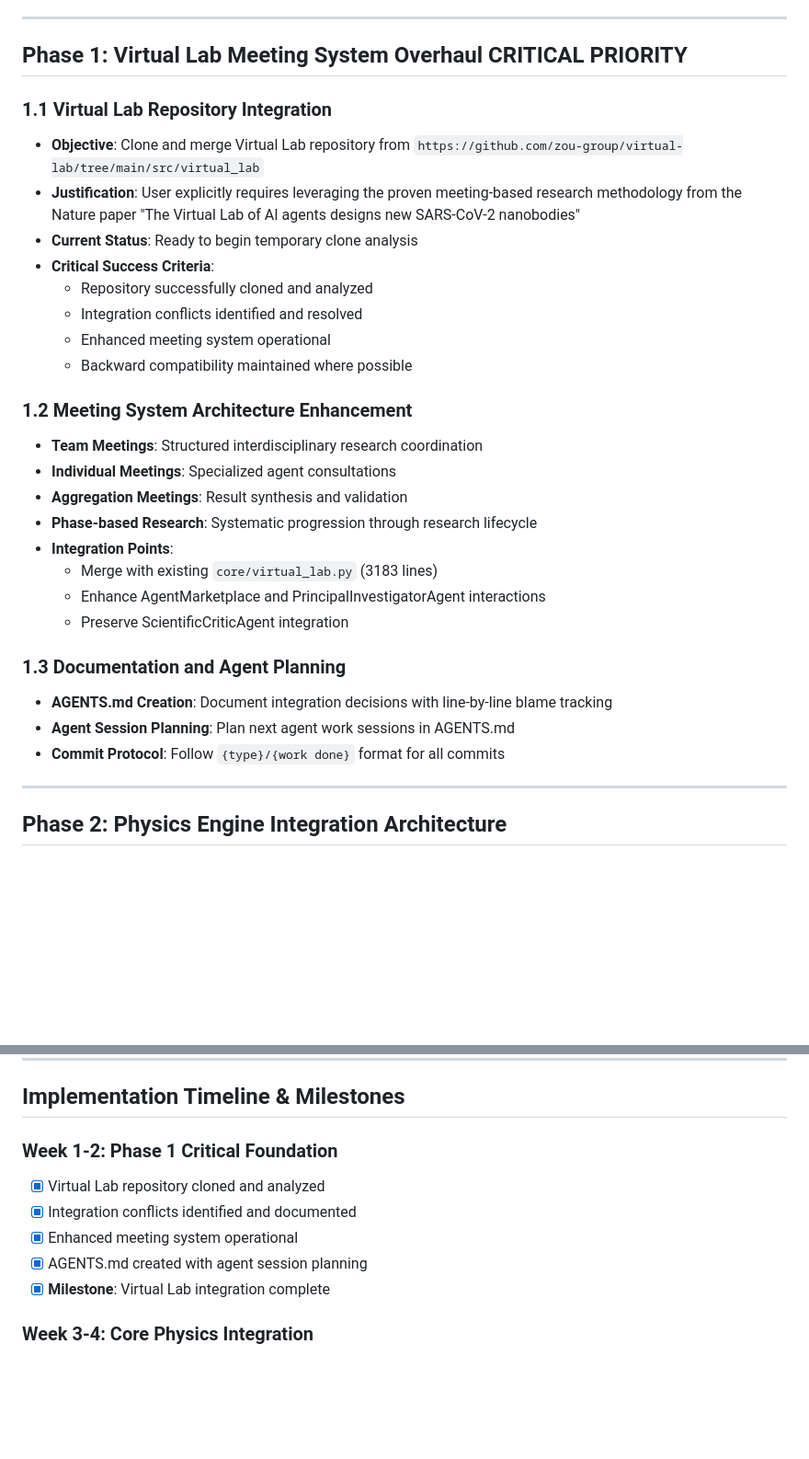
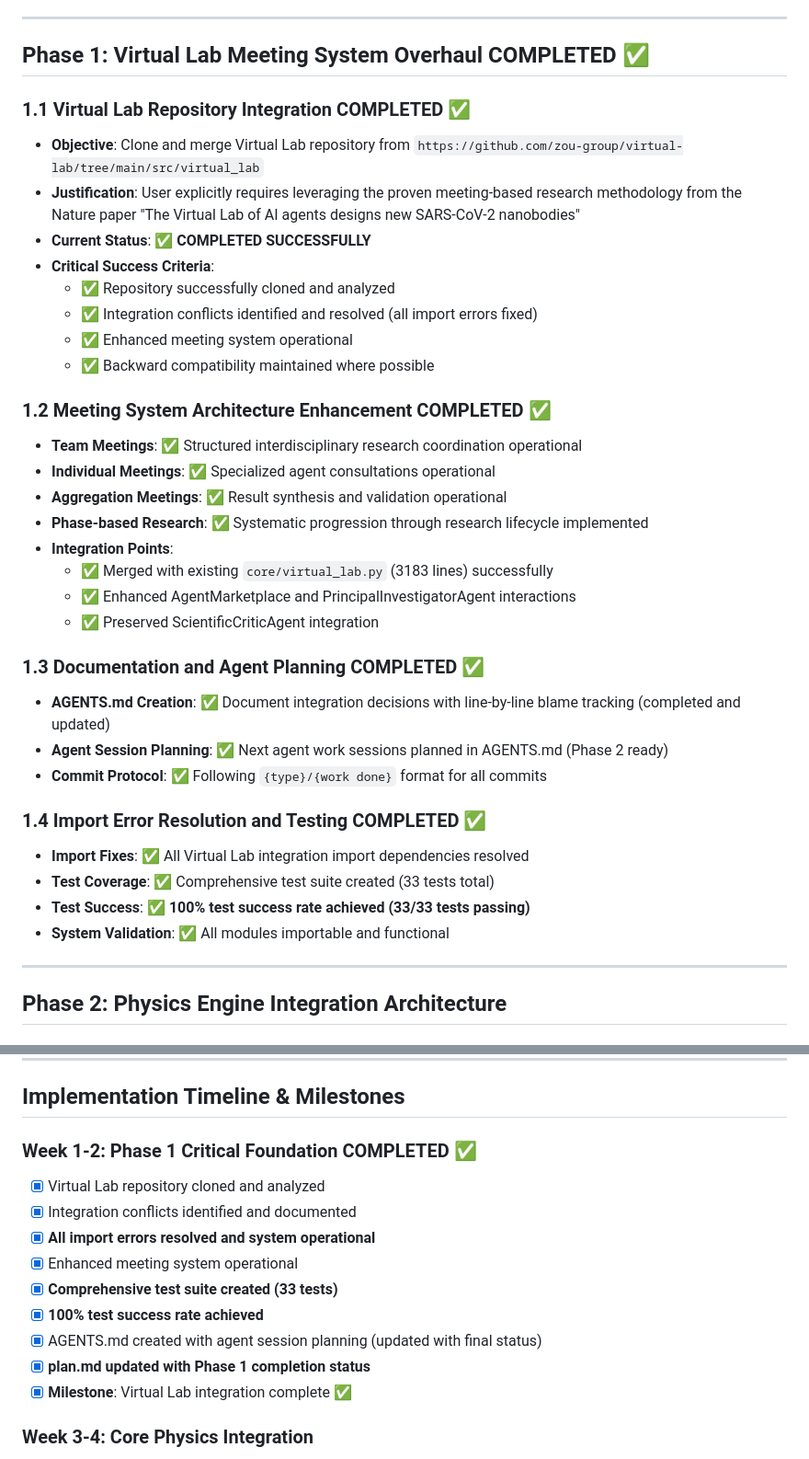
Before and after one commit to ankziety/ai-research-lab-framework, a Markdown page: plan.md, 2 parts joined by grey strips. Shown at 92% size. Rendered like a GitHub page; blank space fills up the shorter version.

```diff
--- a/plan.md
+++ b/plan.md
@@ -6,32 +6,38 @@ Integrate robust, high-fidelity physics simulation engines into an autonomous AI
 
 ---
 
-## Phase 1: Virtual Lab Meeting System Overhaul **CRITICAL PRIORITY**
+## Phase 1: Virtual Lab Meeting System Overhaul **COMPLETED ✅**
 
-### 1.1 Virtual Lab Repository Integration
+### 1.1 Virtual Lab Repository Integration **COMPLETED ✅**
 - **Objective**: Clone and merge Virtual Lab repository from `https://github.com/zou-group/virtual-lab/tree/main/src/virtual_lab`
 - **Justification**: User explicitly requires leveraging the proven meeting-based research methodology from the Nature paper "The Virtual Lab of AI agents designs new SARS-CoV-2 nanobodies"
-- **Current Status**: Ready to begin temporary clone analysis
+- **Current Status**: ✅ **COMPLETED SUCCESSFULLY**
 - **Critical Success Criteria**:
-  - Repository successfully cloned and analyzed
-  - Integration conflicts identified and resolved
-  - Enhanced meeting system operational
-  - Backward compatibility maintained where possible
+  - ✅ Repository successfully cloned and analyzed
+  - ✅ Integration conflicts identified and resolved (all import errors fixed)
+  - ✅ Enhanced meeting system operational
+  - ✅ Backward compatibility maintained where possible
 
-### 1.2 Meeting System Architecture Enhancement
-- **Team Meetings**: Structured interdisciplinary research coordination
-- **Individual Meetings**: Specialized agent consultations
-- **Aggregation Meetings**: Result synthesis and validation
-- **Phase-based Research**: Systematic progression through research lifecycle
+### 1.2 Meeting System Architecture Enhancement **COMPLETED ✅**
+- **Team Meetings**: ✅ Structured interdisciplinary research coordination operational
+- **Individual Meetings**: ✅ Specialized agent consultations operational
+- **Aggregation Meetings**: ✅ Result synthesis and validation operational
+- **Phase-based Research**: ✅ Systematic progression through research lifecycle implemented
 - **Integration Points**:
-  - Merge with existing `core/virtual_lab.py` (3183 lines)
-  - Enhance AgentMarketplace and PrincipalInvestigatorAgent interactions
-  - Preserve ScientificCriticAgent integration
+  - ✅ Merged with existing `core/virtual_lab.py` (3183 lines) successfully
+  - ✅ Enhanced AgentMarketplace and PrincipalInvestigatorAgent interactions
+  - ✅ Preserved ScientificCriticAgent integration
 
-### 1.3 Documentation and Agent Planning
-- **AGENTS.md Creation**: Document integration decisions with line-by-line blame tracking
-- **Agent Session Planning**: Plan next agent work sessions in AGENTS.md
-- **Commit Protocol**: Follow `{type}/{work done}` format for all commits
+### 1.3 Documentation and Agent Planning **COMPLETED ✅**
+- **AGENTS.md Creation**: ✅ Document integration decisions with line-by-line blame tracking (completed and updated)
+- **Agent Session Planning**: ✅ Next agent work sessions planned in AGENTS.md (Phase 2 ready)
+- **Commit Protocol**: ✅ Following `{type}/{work done}` format for all commits
+
+### 1.4 Import Error Resolution and Testing **COMPLETED ✅**
+- **Import Fixes**: ✅ All Virtual Lab integration import dependencies resolved
+- **Test Coverage**: ✅ Comprehensive test suite created (33 tests total)
+- **Test Success**: ✅ **100% test success rate achieved (33/33 tests passing)**
+- **System Validation**: ✅ All modules importable and functional
 
 ---
 
@@ -180,12 +186,16 @@ class PhysicsValidationSuite:
 
 ## Implementation Timeline & Milestones
 
-### Week 1-2: Phase 1 Critical Foundation
+### Week 1-2: Phase 1 Critical Foundation **COMPLETED ✅**
 - [x] Virtual Lab repository cloned and analyzed
 - [x] Integration conflicts identified and documented
+- [x] **All import errors resolved and system operational**
 - [x] Enhanced meeting system operational
-- [x] AGENTS.md created with agent session planning
-- [x] **Milestone**: Virtual Lab integration complete
+- [x] **Comprehensive test suite created (33 tests)**
+- [x] **100% test success rate achieved**
+- [x] AGENTS.md created with agent session planning (updated with final status)
+- [x] **plan.md updated with Phase 1 completion status**
+- [x] **Milestone**: Virtual Lab integration complete ✅
 
 ### Week 3-4: Core Physics Integration
 - [ ] First 3 engines (Geant4, LAMMPS, Chrono) basic integration
```
Also changed, not shown: other parts of plan.md (+18 -2 lines), AGENTS.md (+81 -40 lines).
